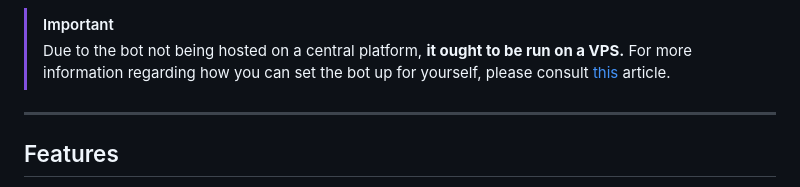
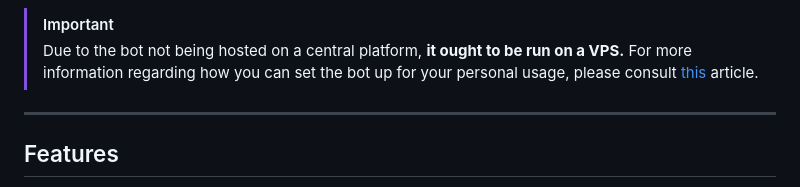
Before and after one commit to 0bi0/TicketAssistant, a Markdown page: README.md, the part around the change. Drawn GitHub-style.

Commit message:
Rephrase README section

```diff
--- a/README.md
+++ b/README.md
@@ -21,7 +21,7 @@ The Ticket Assistant is a lightweight, asynchronous Discord bot created in Pytho
 > [!IMPORTANT]
 > Due to the bot not being hosted on a central platform,
 > **it ought to be run on a VPS.**
-> For more information regarding how you can set the bot up for yourself,
+> For more information regarding how you can set the bot up for your personal usage,
 > please consult [this](https://www.cherryservers.com/blog/host-discord-bot-on-vps) article.
 
 
```
